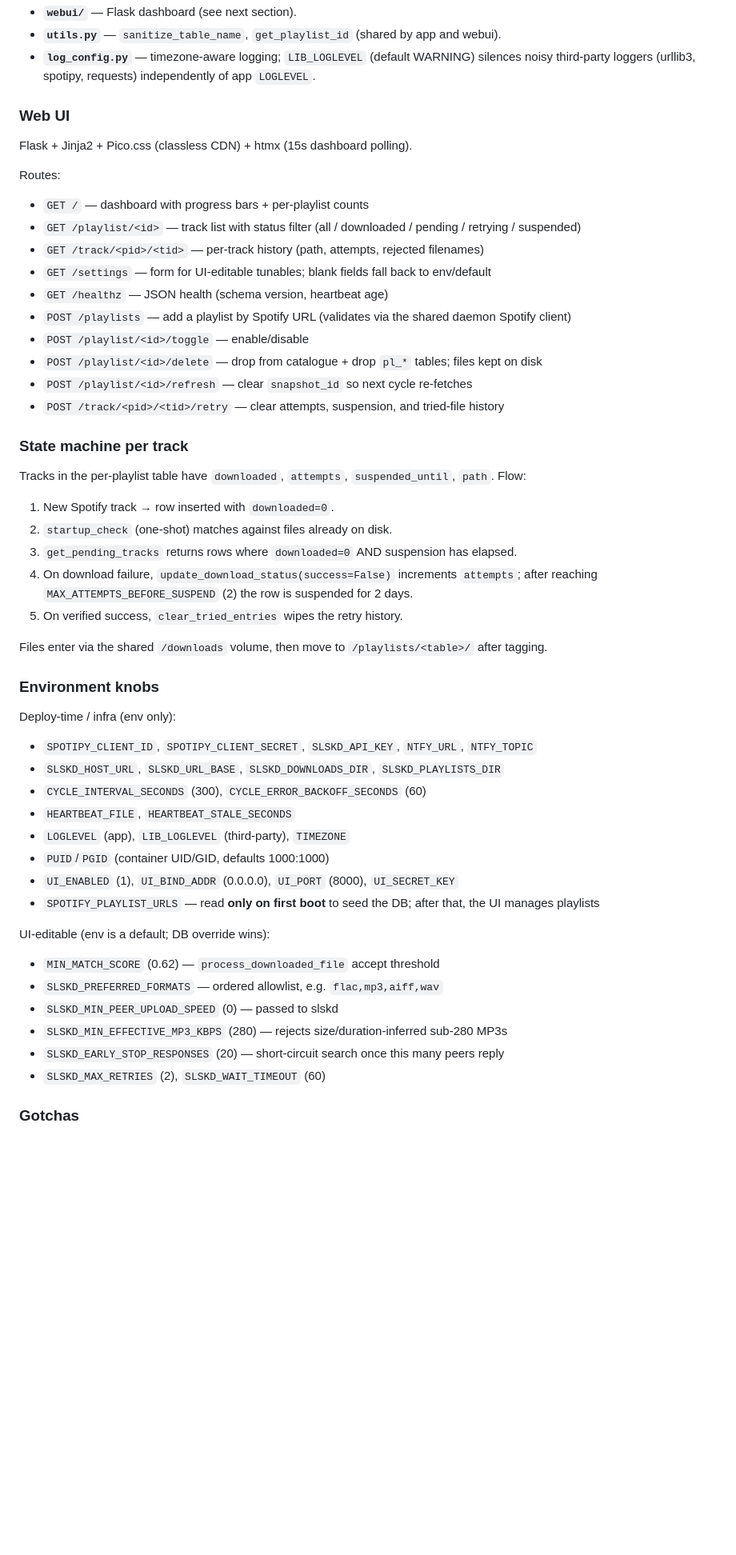
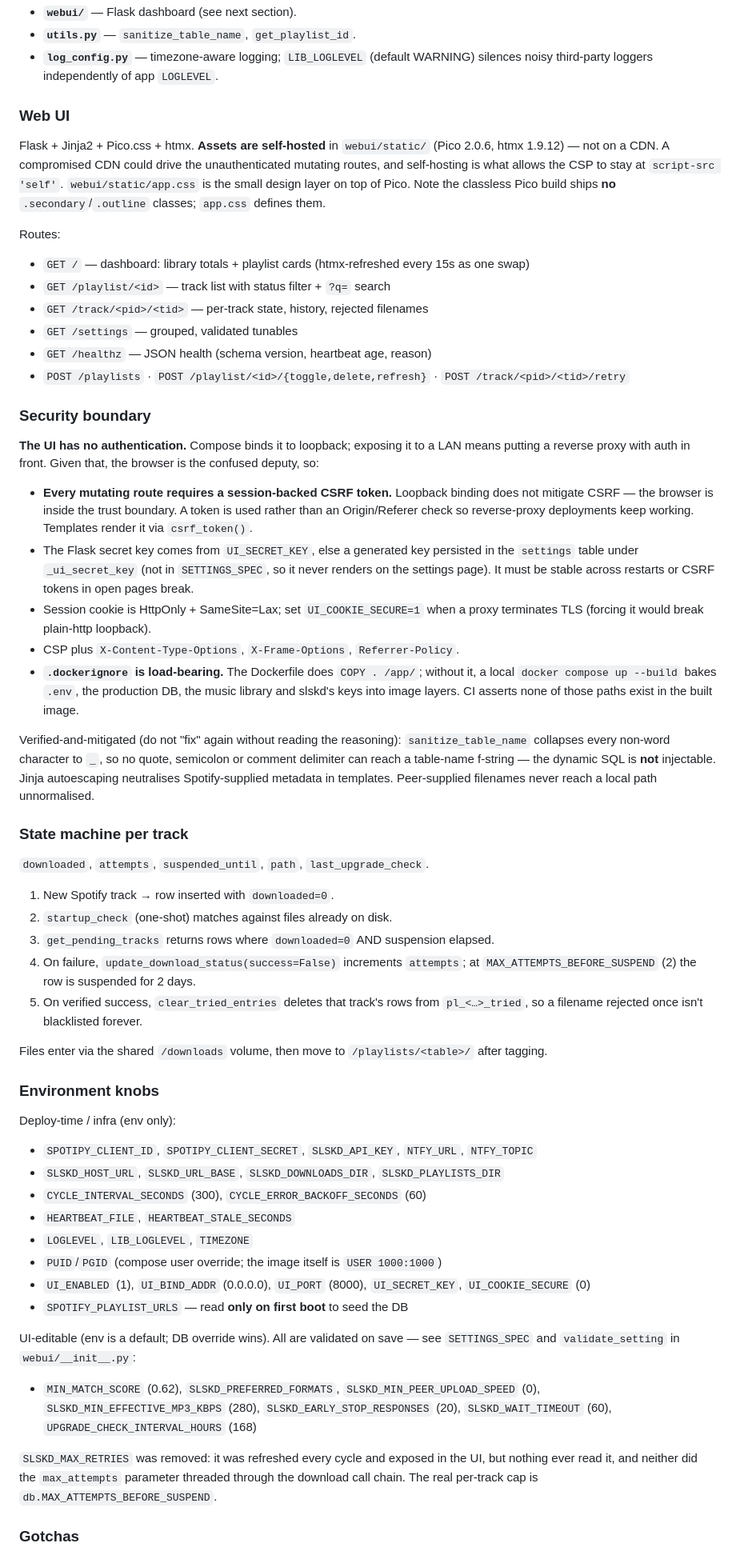
Before and after one commit to guilhermewolf/spotify-slsk, a Markdown page: CLAUDE.md, the part around one of its changes. Shown at 80% size. GitHub-like rendering; blank space fills up the shorter version.

```diff
--- a/CLAUDE.md
+++ b/CLAUDE.md
@@ -64,32 +97,63 @@ Docker `HEALTHCHECK` compares `HEARTBEAT_FILE` mtime against `HEARTBEAT_STALE_SE
 - **`webui/`** — Flask dashboard (see next section).
-- **`utils.py`** — `sanitize_table_name`, `get_playlist_id` (shared by app and webui).
-- **`log_config.py`** — timezone-aware logging; `LIB_LOGLEVEL` (default WARNING) silences noisy third-party loggers (urllib3, spotipy, requests) independently of app `LOGLEVEL`.
+- **`utils.py`** — `sanitize_table_name`, `get_playlist_id`.
+- **`log_config.py`** — timezone-aware logging; `LIB_LOGLEVEL` (default WARNING) silences noisy third-party loggers independently of app `LOGLEVEL`.
 
 ### Web UI
 
-Flask + Jinja2 + Pico.css (classless CDN) + htmx (15s dashboard polling).
+Flask + Jinja2 + Pico.css + htmx. **Assets are self-hosted** in `webui/static/`
+(Pico 2.0.6, htmx 1.9.12) — not on a CDN. A compromised CDN could drive the
+unauthenticated mutating routes, and self-hosting is what allows the CSP to stay
+at `script-src 'self'`. `webui/static/app.css` is the small design layer on top
+of Pico. Note the classless Pico build ships **no** `.secondary`/`.outline`
+classes; `app.css` defines them.
 
 Routes:
-- `GET /` — dashboard with progress bars + per-playlist counts
-- `GET /playlist/<id>` — track list with status filter (all / downloaded / pending / retrying / suspended)
-- `GET /track/<pid>/<tid>` — per-track history (path, attempts, rejected filenames)
-- `GET /settings` — form for UI-editable tunables; blank fields fall back to env/default
-- `GET /healthz` — JSON health (schema version, heartbeat age)
-- `POST /playlists` — add a playlist by Spotify URL (validates via the shared daemon Spotify client)
-- `POST /playlist/<id>/toggle` — enable/disable
-- `POST /playlist/<id>/delete` — drop from catalogue + drop `pl_*` tables; files kept on disk
-- `POST /playlist/<id>/refresh` — clear `snapshot_id` so next cycle re-fetches
-- `POST /track/<pid>/<tid>/retry` — clear attempts, suspension, and tried-file history
+- `GET /` — dashboard: library totals + playlist cards (htmx-refreshed every 15s as one swap)
+- `GET /playlist/<id>` — track list with status filter + `?q=` search
+- `GET /track/<pid>/<tid>` — per-track state, history, rejected filenames
+- `GET /settings` — grouped, validated tunables
+- `GET /healthz` — JSON health (schema version, heartbeat age, reason)
+- `POST /playlists` · `POST /playlist/<id>/{toggle,delete,refresh}` · `POST /track/<pid>/<tid>/retry`
+
+### Security boundary
+
+**The UI has no authentication.** Compose binds it to loopback; exposing it to a
+LAN means putting a reverse proxy with auth in front. Given that, the browser is
+the confused deputy, so:
+
+- **Every mutating route requires a session-backed CSRF token.** Loopback
+  binding does not mitigate CSRF — the browser is inside the trust boundary. A
+  token is used rather than an Origin/Referer check so reverse-proxy
+  deployments keep working. Templates render it via `csrf_token()`.
+- The Flask secret key comes from `UI_SECRET_KEY`, else a generated key
+  persisted in the `settings` table under `_ui_secret_key` (not in
+  `SETTINGS_SPEC`, so it never renders on the settings page). It must be stable
+  across restarts or CSRF tokens in open pages break.
+- Session cookie is HttpOnly + SameSite=Lax; set `UI_COOKIE_SECURE=1` when a
+  proxy terminates TLS (forcing it would break plain-http loopback).
+- CSP plus `X-Content-Type-Options`, `X-Frame-Options`, `Referrer-Policy`.
+- **`.dockerignore` is load-bearing.** The Dockerfile does `COPY . /app/`;
+  without it, a local `docker compose up --build` bakes `.env`, the production
+  DB, the music library and slskd's keys into image layers. CI asserts none of
+  those paths exist in the built image.
+
+Verified-and-mitigated (do not "fix" again without reading the reasoning):
+`sanitize_table_name` collapses every non-word character to `_`, so no quote,
+semicolon or comment delimiter can reach a table-name f-string — the dynamic
+SQL is **not** injectable. Jinja autoescaping neutralises Spotify-supplied
+metadata in templates. Peer-supplied filenames never reach a local path
+unnormalised.
 
 ### State machine per track
 
-Tracks in the per-playlist table have `downloaded`, `attempts`, `suspended_until`, `path`. Flow:
+`downloaded`, `attempts`, `suspended_until`, `path`, `last_upgrade_check`.
 
 1. New Spotify track → row inserted with `downloaded=0`.
 2. `startup_check` (one-shot) matches against files already on disk.
-3. `get_pending_tracks` returns rows where `downloaded=0` AND suspension has elapsed.
-4. On download failure, `update_download_status(success=False)` increments `attempts`; after reaching `MAX_ATTEMPTS_BEFORE_SUSPEND` (2) the row is suspended for 2 days.
-5. On verified success, `clear_tried_entries` wipes the retry history.
+3. `get_pending_tracks` returns rows where `downloaded=0` AND suspension elapsed.
+4. On failure, `update_download_status(success=False)` increments `attempts`; at `MAX_ATTEMPTS_BEFORE_SUSPEND` (2) the row is suspended for 2 days.
+5. On verified success, `clear_tried_entries` deletes that track's rows from
+   `pl_<…>_tried`, so a filename rejected once isn't blacklisted forever.
 
 Files enter via the shared `/downloads` volume, then move to `/playlists/<table>/` after tagging.
 
@@ -100,18 +164,21 @@ Deploy-time / infra (env only):
 - `SLSKD_HOST_URL`, `SLSKD_URL_BASE`, `SLSKD_DOWNLOADS_DIR`, `SLSKD_PLAYLISTS_DIR`
 - `CYCLE_INTERVAL_SECONDS` (300), `CYCLE_ERROR_BACKOFF_SECONDS` (60)
 - `HEARTBEAT_FILE`, `HEARTBEAT_STALE_SECONDS`
-- `LOGLEVEL` (app), `LIB_LOGLEVEL` (third-party), `TIMEZONE`
-- `PUID`/`PGID` (container UID/GID, defaults 1000:1000)
-- `UI_ENABLED` (1), `UI_BIND_ADDR` (0.0.0.0), `UI_PORT` (8000), `UI_SECRET_KEY`
-- `SPOTIFY_PLAYLIST_URLS` — read **only on first boot** to seed the DB; after that, the UI manages playlists
+- `LOGLEVEL`, `LIB_LOGLEVEL`, `TIMEZONE`
+- `PUID`/`PGID` (compose user override; the image itself is `USER 1000:1000`)
+- `UI_ENABLED` (1), `UI_BIND_ADDR` (0.0.0.0), `UI_PORT` (8000), `UI_SECRET_KEY`, `UI_COOKIE_SECURE` (0)
+- `SPOTIFY_PLAYLIST_URLS` — read **only on first boot** to seed the DB
 
-UI-editable (env is a default; DB override wins):
-- `MIN_MATCH_SCORE` (0.62) — `process_downloaded_file` accept threshold
-- `SLSKD_PREFERRED_FORMATS` — ordered allowlist, e.g. `flac,mp3,aiff,wav`
-- `SLSKD_MIN_PEER_UPLOAD_SPEED` (0) — passed to slskd
-- `SLSKD_MIN_EFFECTIVE_MP3_KBPS` (280) — rejects size/duration-inferred sub-280 MP3s
-- `SLSKD_EARLY_STOP_RESPONSES` (20) — short-circuit search once this many peers reply
-- `SLSKD_MAX_RETRIES` (2), `SLSKD_WAIT_TIMEOUT` (60)
+UI-editable (env is a default; DB override wins). All are validated on save —
+see `SETTINGS_SPEC` and `validate_setting` in `webui/__init__.py`:
+- `MIN_MATCH_SCORE` (0.62), `SLSKD_PREFERRED_FORMATS`, `SLSKD_MIN_PEER_UPLOAD_SPEED` (0),
+  `SLSKD_MIN_EFFECTIVE_MP3_KBPS` (280), `SLSKD_EARLY_STOP_RESPONSES` (20),
+  `SLSKD_WAIT_TIMEOUT` (60), `UPGRADE_CHECK_INTERVAL_HOURS` (168)
+
+`SLSKD_MAX_RETRIES` was removed: it was refreshed every cycle and exposed in the
+UI, but nothing ever read it, and neither did the `max_attempts` parameter
+threaded through the download call chain. The real per-track cap is
+`db.MAX_ATTEMPTS_BEFORE_SUSPEND`.
 
 ### Gotchas
 
```
Also changed, not shown: other parts of CLAUDE.md (+64 -30 lines), README.md (+98 -58 lines).
